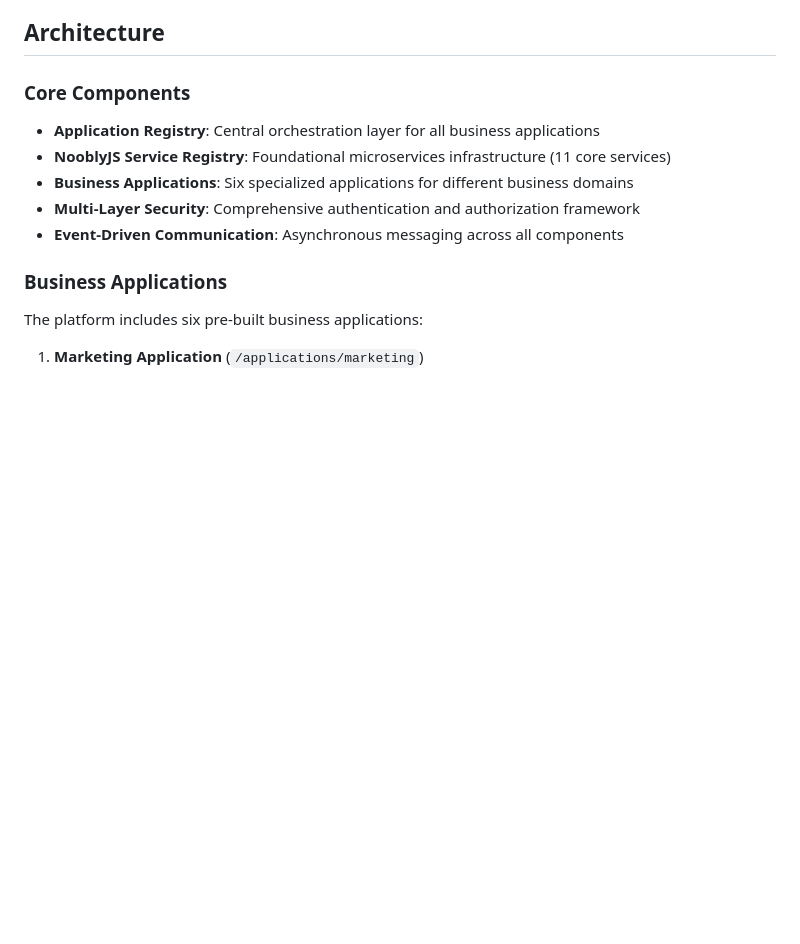
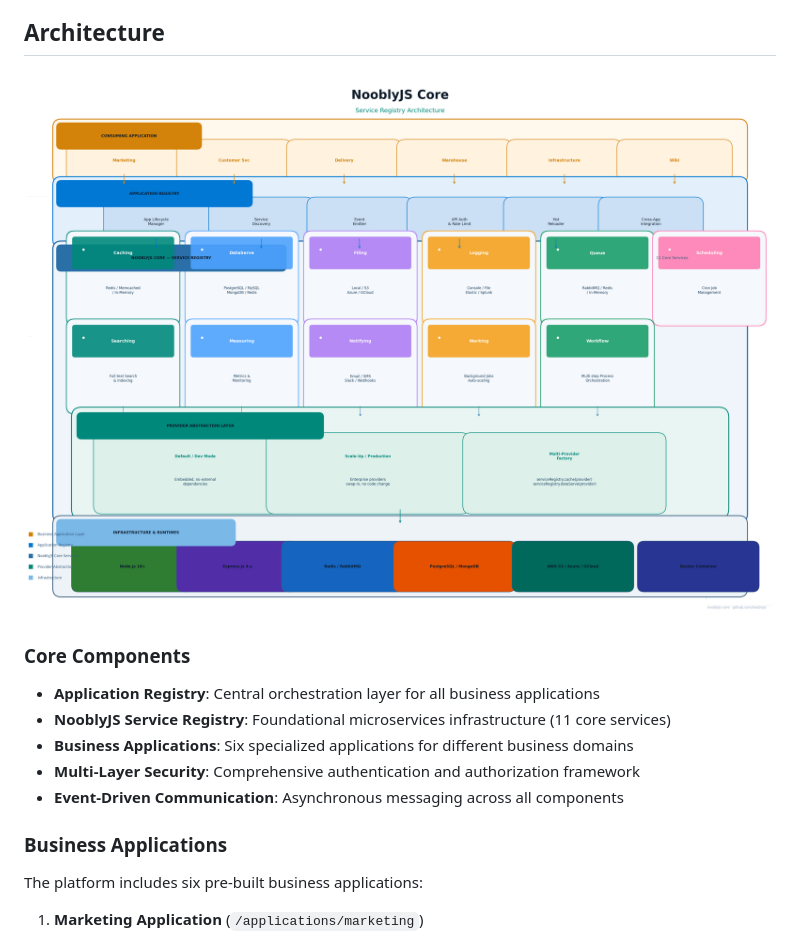
Before and after one commit to nooblyjs/nooblyjs, a Markdown page: README.md, the part around the change. GitHub-like rendering; blank space fills up the shorter version.

Commit message:
Include architecture image in README
Added architecture diagram to README.

```diff
--- a/README.md
+++ b/README.md
@@ -7,6 +7,8 @@ A comprehensive enterprise application platform built on a sophisticated microse
 The NooblyJS Applications system provides a unified foundation for developing, deploying, and managing multiple business applications while maintaining enterprise-grade scalability, reliability, and security. The platform follows microservices-first principles with event-driven communication and centralized service discovery.
 
 ## Architecture
+
+![Architecture](nooblyjs-core-architecture.png)
 
 ### Core Components
 
```
